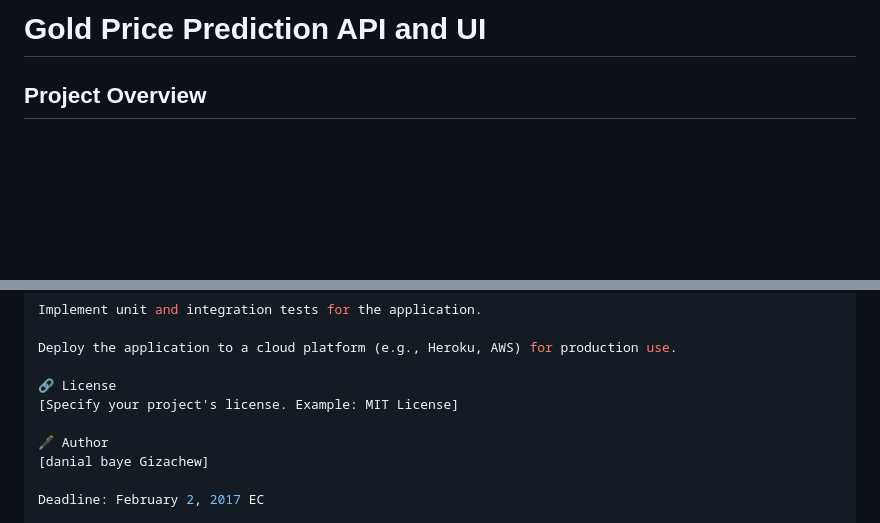
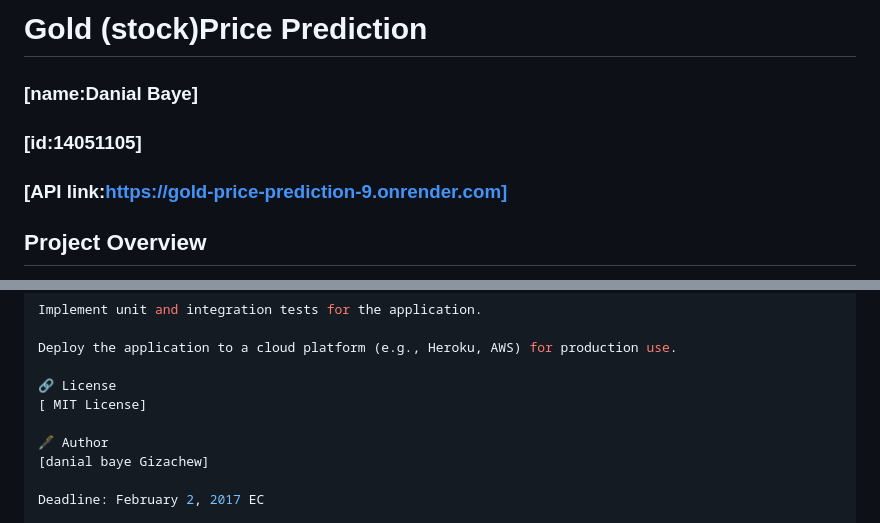
Before and after one commit to Danibaye/Gold_Price_Prediction, a Markdown page: README.md, 2 parts joined by grey strips. Rendered like a GitHub page; blank space fills up the shorter version.

Commit message:
Update README.md
the api file link

```diff
--- a/README.md
+++ b/README.md
@@ -1,4 +1,8 @@
-# Gold Price Prediction API and UI
+# Gold (stock)Price Prediction
+
+  ### [name:Danial Baye]
+  ###  [id:14051105]
+  ###  [API link:https://gold-price-prediction-9.onrender.com]
 
 ## Project Overview
 
@@ -213,7 +217,7 @@ Implement unit and integration tests for the application.
 Deploy the application to a cloud platform (e.g., Heroku, AWS) for production use.
 
 🔗 License
-[Specify your project's license. Example: MIT License]
+[ MIT License]
 
 🖋️ Author
 [danial baye Gizachew]
```
